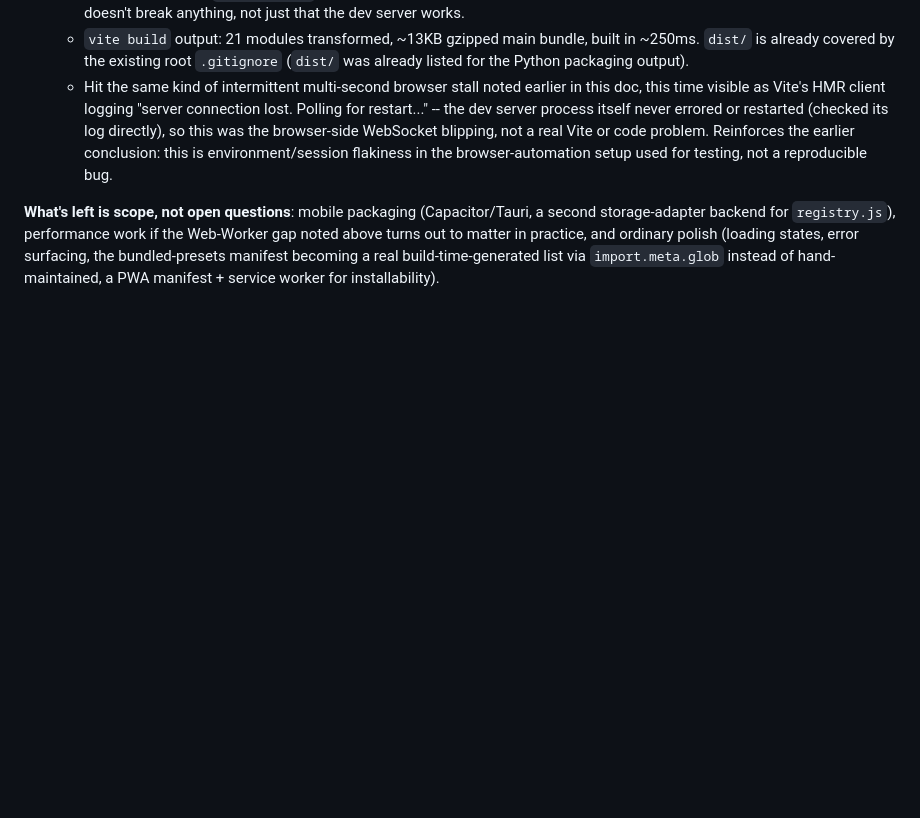
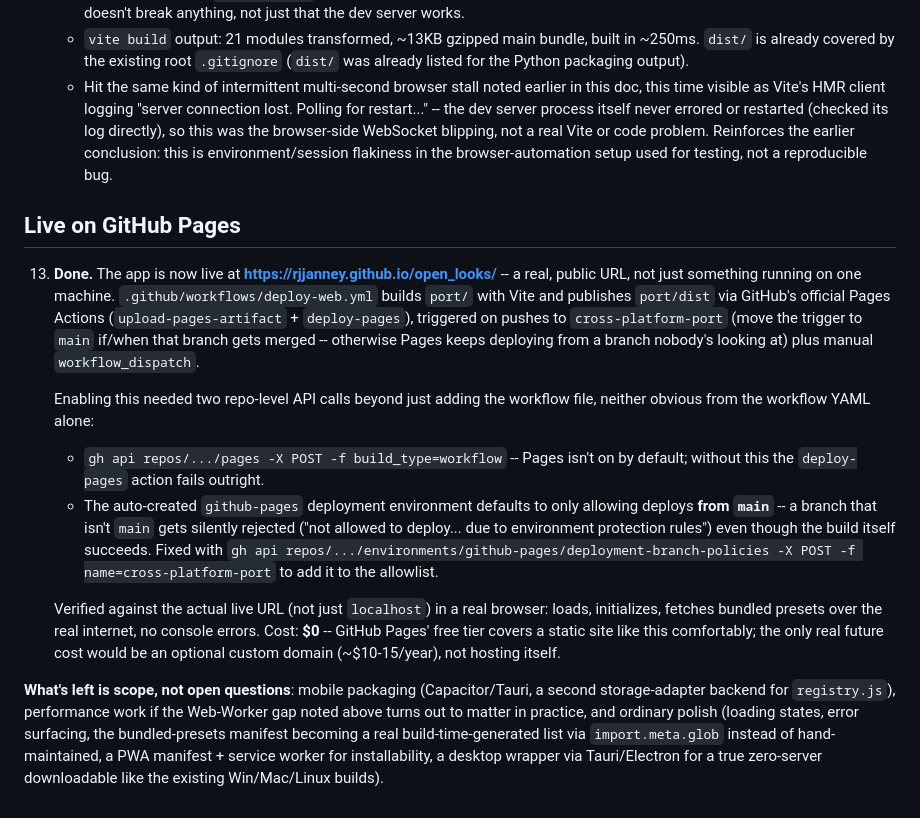
Before and after one commit to rjjanney/open_looks, a Markdown page: docs/cross-platform-port.md, the part around the change. Drawn GitHub-style; blank space fills up the shorter version.

Commit message:
Document the GitHub Pages deployment
Records the live URL and the two non-obvious repo-level API calls
needed beyond the workflow file itself (enabling Pages, allowing the
cross-platform-port branch to deploy to the github-pages environment).

Co-Authored-By: Claude Sonnet 5 <noreply@anthropic.com>

```diff
--- a/docs/cross-platform-port.md
+++ b/docs/cross-platform-port.md
@@ -495,10 +495,41 @@ app with tagged releases, and this is still a prototype. `git status` on
       this is environment/session flakiness in the browser-automation
       setup used for testing, not a reproducible bug.
 
+## Live on GitHub Pages
+
+13. **Done.** The app is now live at **https://rjjanney.github.io/open_looks/**
+    -- a real, public URL, not just something running on one machine.
+    `.github/workflows/deploy-web.yml` builds `port/` with Vite and
+    publishes `port/dist` via GitHub's official Pages Actions
+    (`upload-pages-artifact` + `deploy-pages`), triggered on pushes to
+    `cross-platform-port` (move the trigger to `main` if/when that branch
+    gets merged -- otherwise Pages keeps deploying from a branch nobody's
+    looking at) plus manual `workflow_dispatch`.
+
+    Enabling this needed two repo-level API calls beyond just adding the
+    workflow file, neither obvious from the workflow YAML alone:
+    - `gh api repos/.../pages -X POST -f build_type=workflow` -- Pages
+      isn't on by default; without this the `deploy-pages` action fails
+      outright.
+    - The auto-created `github-pages` deployment environment defaults to
+      only allowing deploys **from `main`** -- a branch that isn't `main`
+      gets silently rejected ("not allowed to deploy... due to
+      environment protection rules") even though the build itself
+      succeeds. Fixed with
+      `gh api repos/.../environments/github-pages/deployment-branch-policies
+      -X POST -f name=cross-platform-port` to add it to the allowlist.
+
+    Verified against the actual live URL (not just `localhost`) in a real
+    browser: loads, initializes, fetches bundled presets over the real
+    internet, no console errors. Cost: **$0** -- GitHub Pages' free tier
+    covers a static site like this comfortably; the only real future cost
+    would be an optional custom domain (~$10-15/year), not hosting itself.
+
 **What's left is scope, not open questions**: mobile packaging
 (Capacitor/Tauri, a second storage-adapter backend for `registry.js`),
 performance work if the Web-Worker gap noted above turns out to matter in
 practice, and ordinary polish (loading states, error surfacing, the
 bundled-presets manifest becoming a real build-time-generated list via
 `import.meta.glob` instead of hand-maintained, a PWA manifest + service
-worker for installability).
+worker for installability, a desktop wrapper via Tauri/Electron for a
+true zero-server downloadable like the existing Win/Mac/Linux builds).
```
